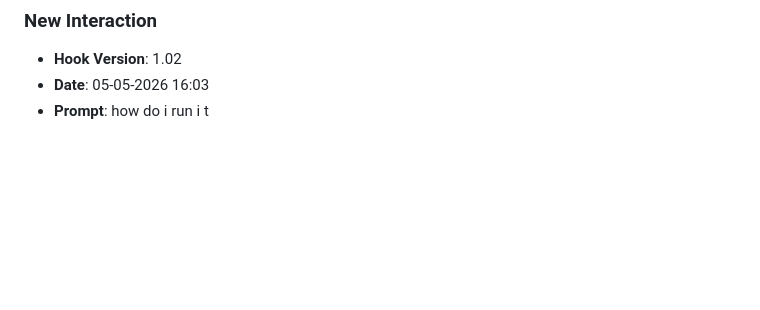
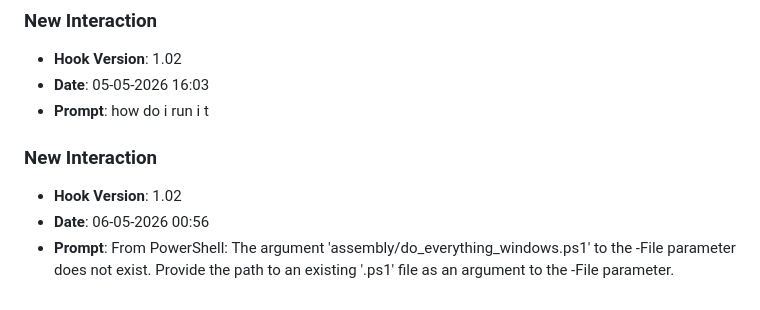
Before and after one commit to kevinotah/lab8-pygame, a Markdown page: JOURNAL.md, the part around the change. Rendered like a GitHub page; blank space fills up the shorter version.

Commit message:
chore: log prompt [06-05-2026 00:56]

```diff
--- a/JOURNAL.md
+++ b/JOURNAL.md
@@ -639,3 +639,8 @@ Do not modify any files; just return the content.
 - **Hook Version**: 1.02
 - **Date**: 05-05-2026 16:03
 - **Prompt**: how do i run i t
+
+### **New Interaction**
+- **Hook Version**: 1.02
+- **Date**: 06-05-2026 00:56
+- **Prompt**: From PowerShell:  The argument 'assembly/do_everything_windows.ps1' to the -File parameter does not exist. Provide the path to an existing '.ps1' file as an argument to the -File parameter.
```
Also changed, not shown: prompts_history.md (+3 -0 lines).
